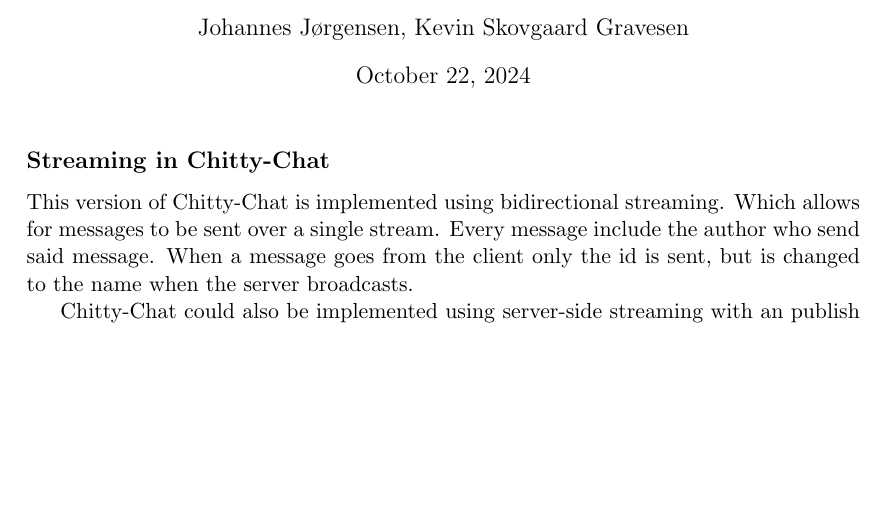
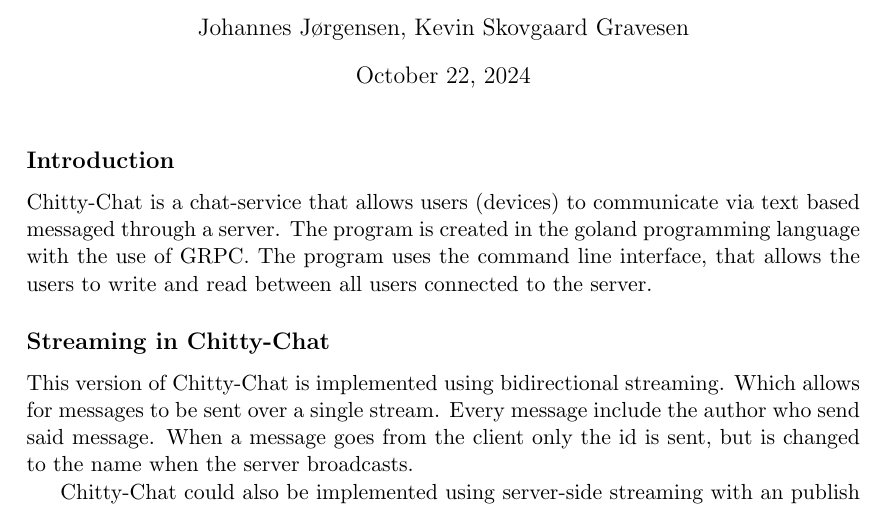
Before and after one commit to ITU-DISYS2024-CENTRALIZEDSYSTEMS/Chitty-Chat, a LaTeX document (report/report.tex): part of page 1 of 3, cut so that both start at the same text, the shorter picture padded with empty space. Compiled offline with pdfLaTeX.

Commit message:
Wrote a description

```diff
--- a/report/report.tex
+++ b/report/report.tex
@@ -23,6 +23,10 @@
 \begin{document}
 
 \maketitle
+
+\subsection*{Introduction}
+Chitty-Chat is a chat-service that allows users (devices) to communicate via text based messaged through a server. The program is created in the goland programming language with the use of GRPC.
+The program uses the command line interface, that allows the users to write and read between all users connected to the server.
 
 \subsection*{Streaming in Chitty-Chat}
 This version of Chitty-Chat is implemented using bidirectional streaming. Which allows for messages to be sent over a single stream.
```
